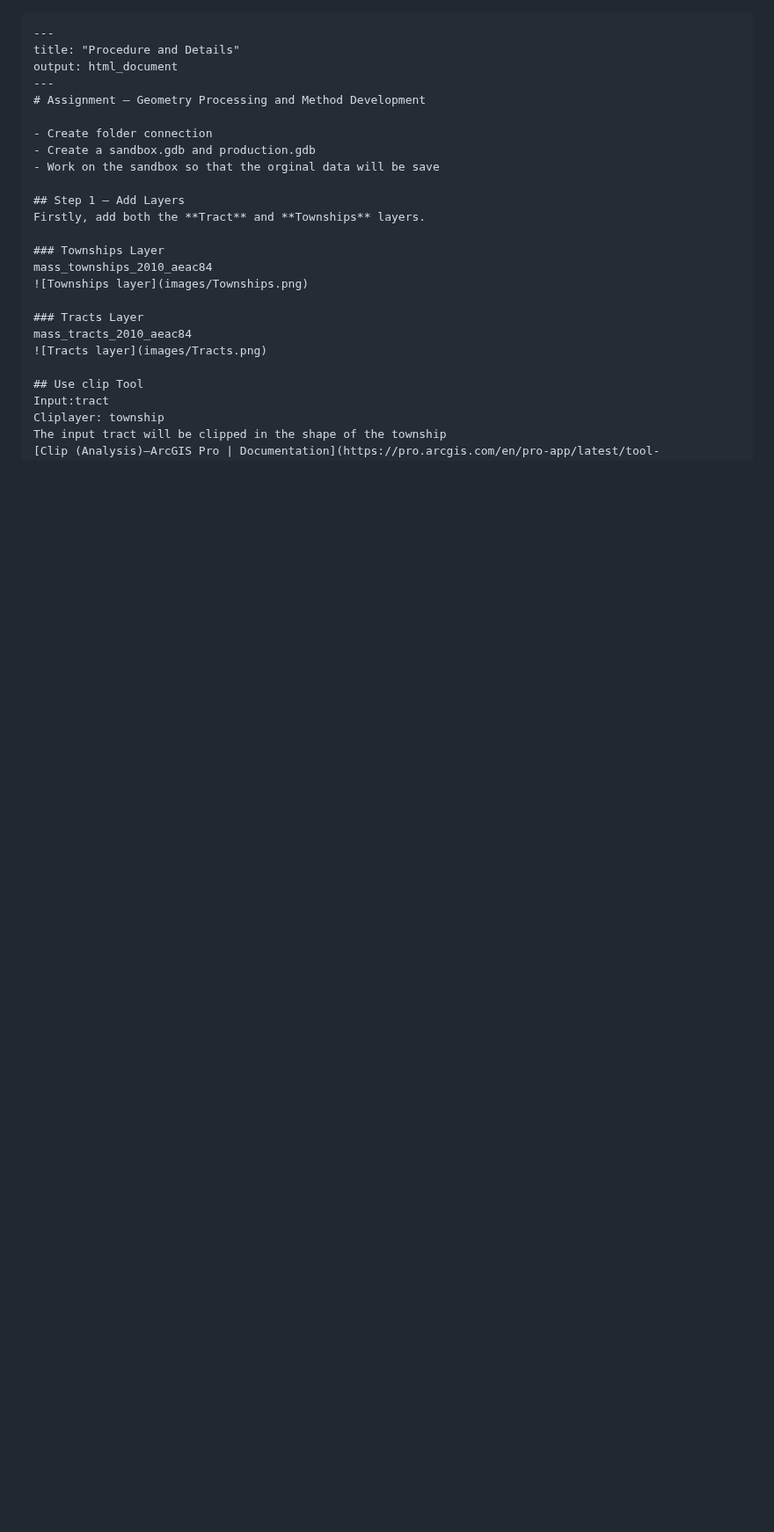
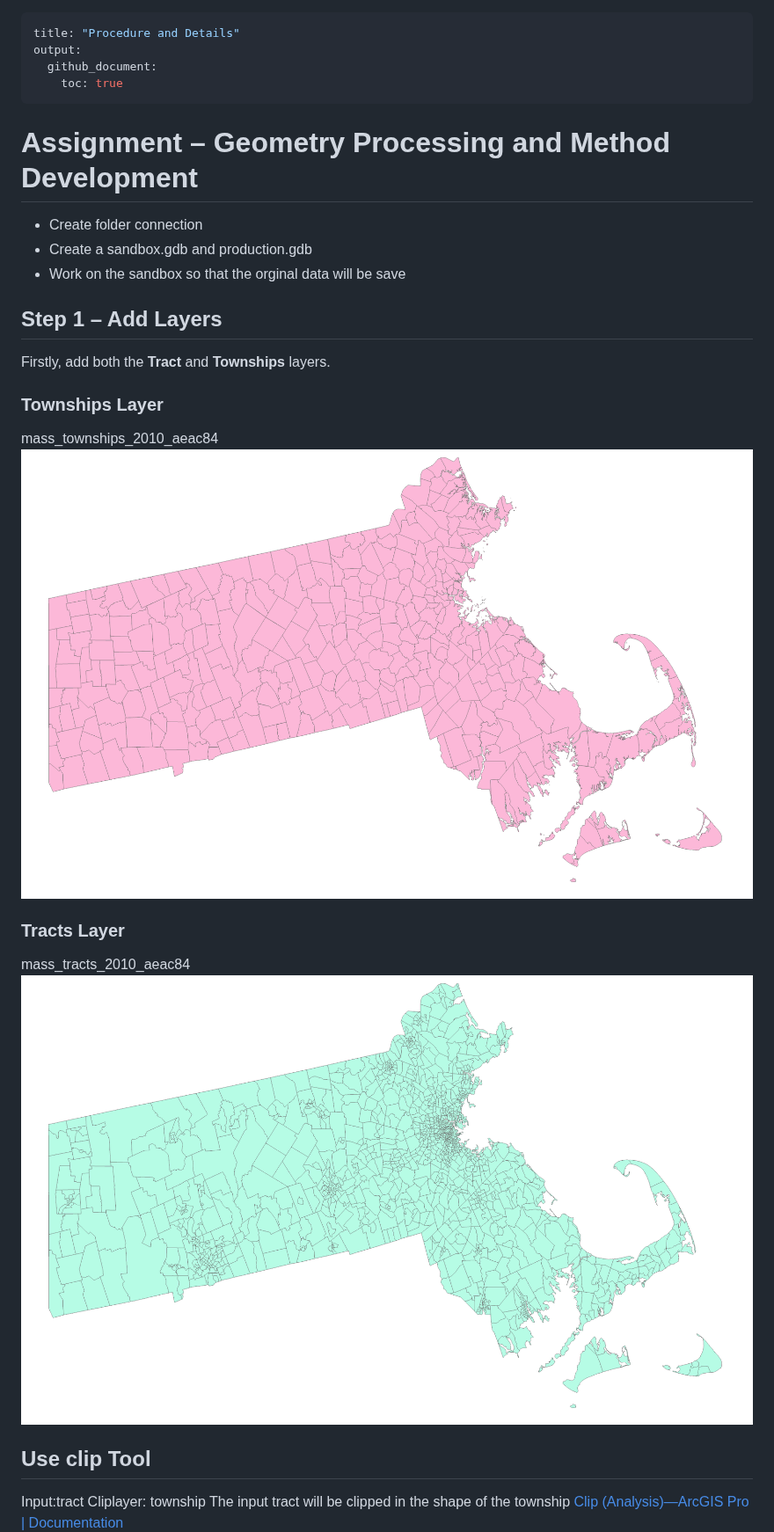
Before and after one commit to Kchaitanya30/Processing-Geographic-Data, a Markdown page: Geometry Processing and Method Development/README.md, the part around one of its changes. Shown at 88% size. Drawn GitHub-style; blank space fills up the shorter version.

````diff
--- a/Geometry Processing and Method Development/README.md
+++ b/Geometry Processing and Method Development/README.md
@@ -1,8 +1,10 @@
-```{r}
 ---
 title: "Procedure and Details"
-output: html_document
+output:
+  github_document:
+    toc: true
 ---
+
 # Assignment – Geometry Processing and Method Development
 
 - Create folder connection
@@ -14,11 +16,11 @@ Firstly, add both the **Tract** and **Townships** layers.
 
 ### Townships Layer
 mass_townships_2010_aeac84
-![Townships layer](images/Townships.png)
+![Townships layer](Images/Townships.png)
 
 ### Tracts Layer
 mass_tracts_2010_aeac84
-![Tracts layer](images/Tracts.png)
+![Tracts layer](Images/Tracts.png)
 
 ## Use clip Tool
 Input:tract
````
Also changed, not shown: other parts of Geometry Processing and Method Development/README.md (+3 -8 lines).
